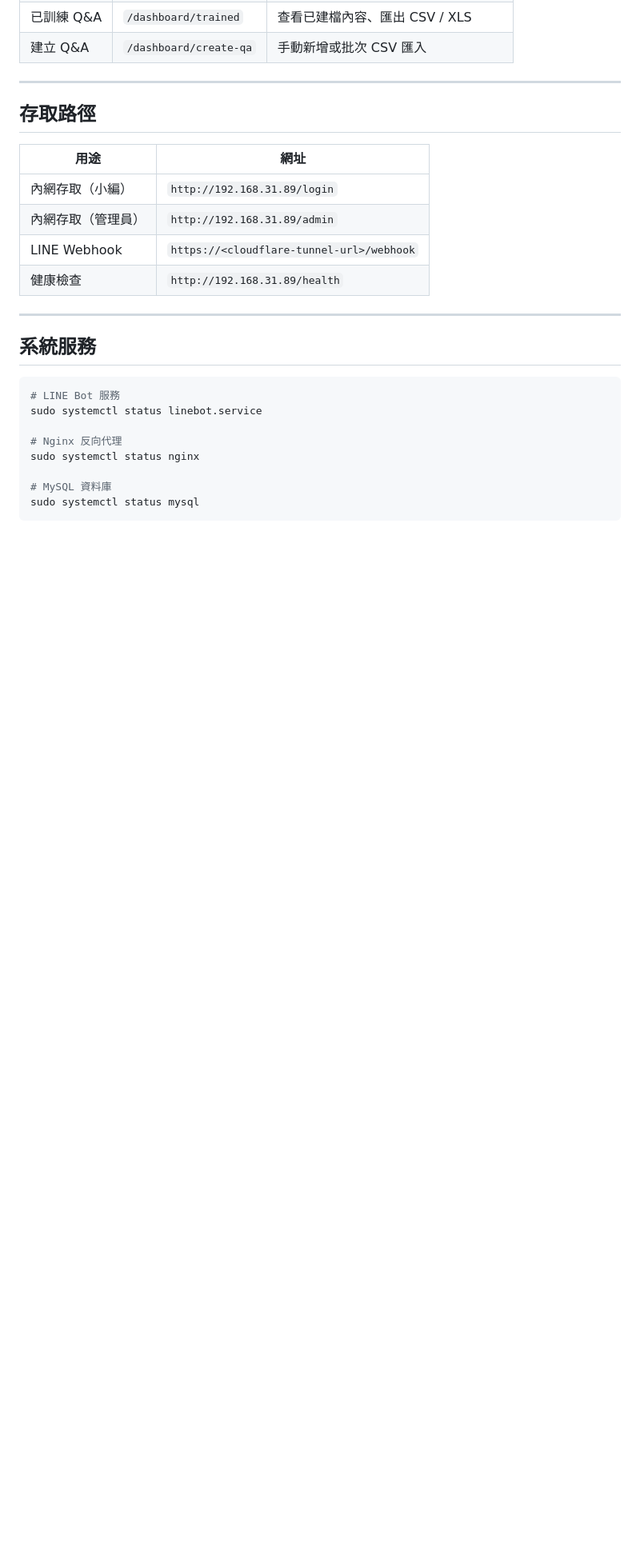
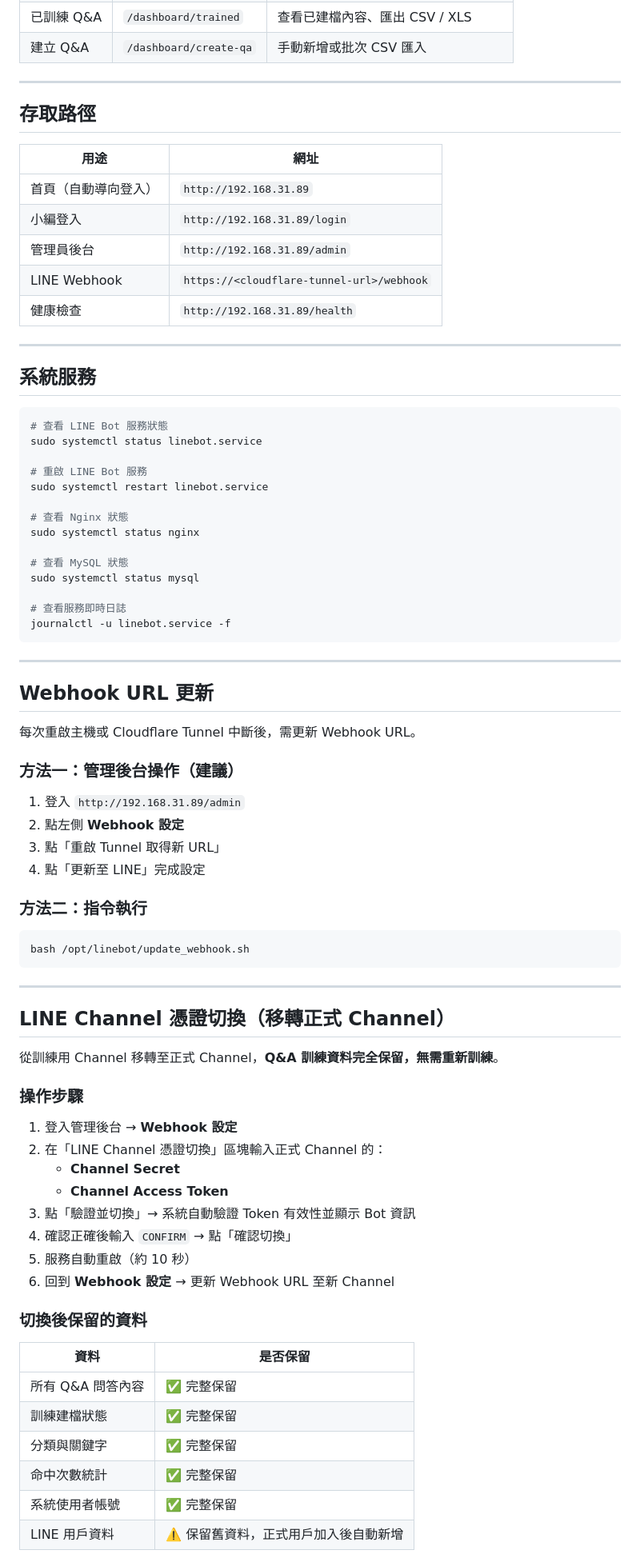
Before and after one commit to bonds520/LINEBOT, a Markdown page: README.md, the part around one of its changes. Shown at 80% size. Drawn GitHub-style; blank space fills up the shorter version.

````diff
--- a/README.md
+++ b/README.md
@@ -183,8 +189,9 @@ Database: linebot
 
 | 用途 | 網址 |
 |------|------|
-| 內網存取（小編） | `http://192.168.31.89/login` |
-| 內網存取（管理員） | `http://192.168.31.89/admin` |
+| 首頁（自動導向登入） | `http://192.168.31.89` |
+| 小編登入 | `http://192.168.31.89/login` |
+| 管理員後台 | `http://192.168.31.89/admin` |
 | LINE Webhook | `https://<cloudflare-tunnel-url>/webhook` |
 | 健康檢查 | `http://192.168.31.89/health` |
 
@@ -193,12 +200,66 @@ Database: linebot
 ## 系統服務
 
 ```bash
-# LINE Bot 服務
+# 查看 LINE Bot 服務狀態
 sudo systemctl status linebot.service
 
-# Nginx 反向代理
+# 重啟 LINE Bot 服務
+sudo systemctl restart linebot.service
+
+# 查看 Nginx 狀態
 sudo systemctl status nginx
 
-# MySQL 資料庫
+# 查看 MySQL 狀態
 sudo systemctl status mysql
+
+# 查看服務即時日誌
+journalctl -u linebot.service -f
 ```
+
+---
+
+## Webhook URL 更新
+
+每次重啟主機或 Cloudflare Tunnel 中斷後，需更新 Webhook URL。
+
+### 方法一：管理後台操作（建議）
+
+1. 登入 `http://192.168.31.89/admin`
+2. 點左側 **Webhook 設定**
+3. 點「重啟 Tunnel 取得新 URL」
+4. 點「更新至 LINE」完成設定
+
+### 方法二：指令執行
+
+```bash
+bash /opt/linebot/update_webhook.sh
+```
+
+---
+
+## LINE Channel 憑證切換（移轉正式 Channel）
+
+從訓練用 Channel 移轉至正式 Channel，**Q&A 訓練資料完全保留，無需重新訓練**。
+
+### 操作步驟
+
+1. 登入管理後台 → **Webhook 設定**
+2. 在「LINE Channel 憑證切換」區塊輸入正式 Channel 的：
+   - **Channel Secret**
+   - **Channel Access Token**
+3. 點「驗證並切換」→ 系統自動驗證 Token 有效性並顯示 Bot 資訊
+4. 確認正確後輸入 `CONFIRM` → 點「確認切換」
+5. 服務自動重啟（約 10 秒）
+6. 回到 **Webhook 設定** → 更新 Webhook URL 至新 Channel
+
+### 切換後保留的資料
+
+| 資料 | 是否保留 |
+|------|---------|
+| 所有 Q&A 問答內容 | ✅ 完整保留 |
+| 訓練建檔狀態 | ✅ 完整保留 |
+| 分類與關鍵字 | ✅ 完整保留 |
+| 命中次數統計 | ✅ 完整保留 |
+| 系統使用者帳號 | ✅ 完整保留 |
+| LINE 用戶資料 | ⚠️ 保留舊資料，正式用戶加入後自動新增 |
+
````
Also changed, not shown: other parts of README.md (+177 -47 lines).
